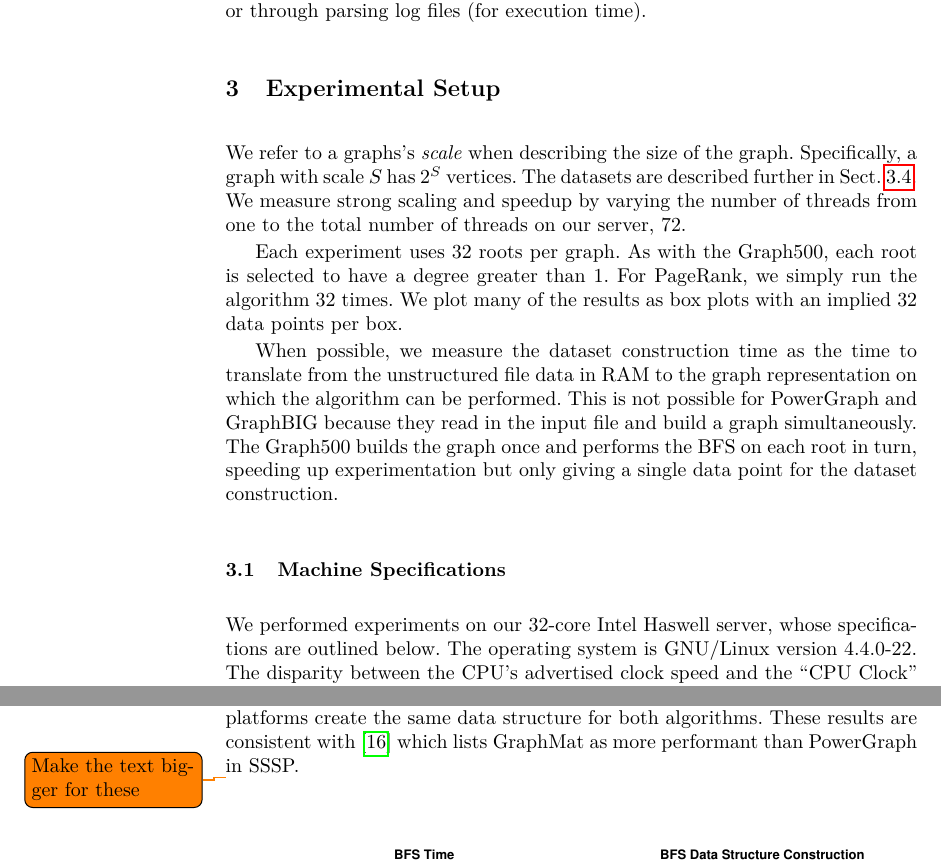
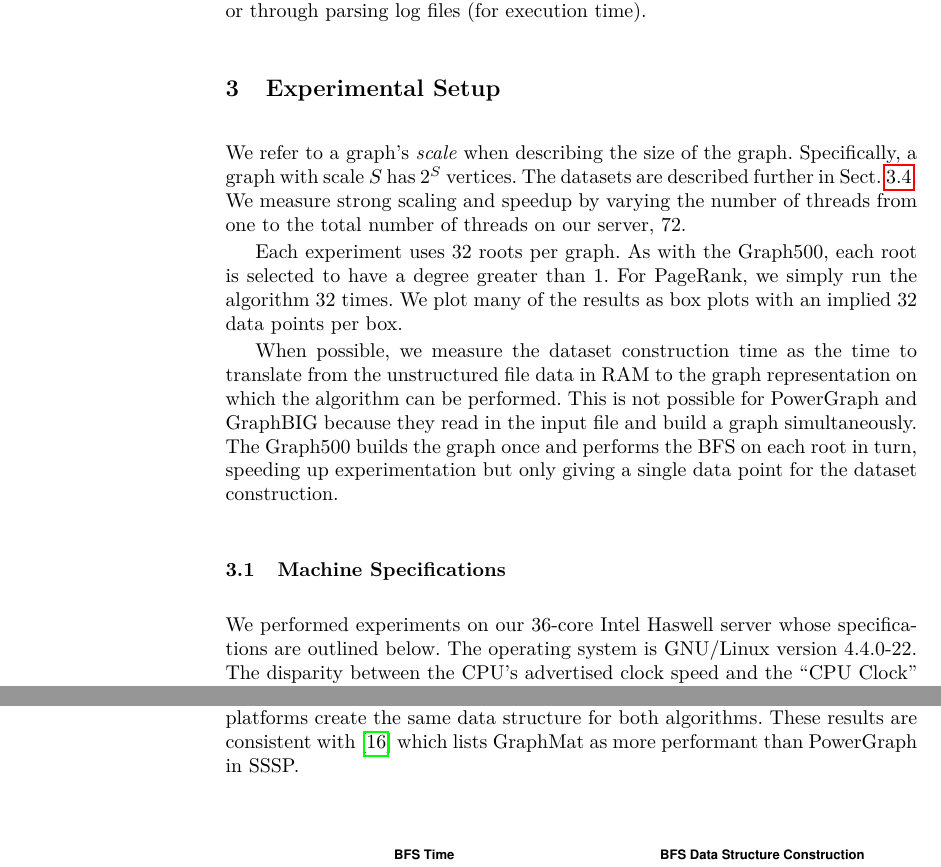
Before and after one commit to HPCL/easy-parallel-graph, a LaTeX thesis (papers/publication/paper-pollard.tex): two parts of pages 3 and 6 of 12, joined at a grey line, cut so that both start at the same text. Compiled offline with pdfLaTeX.

Commit message:
Addressed some TODOS and grammar

```diff
--- a/papers/publication/paper-pollard.tex
+++ b/papers/publication/paper-pollard.tex
@@ -96,14 +96,14 @@ Unlike these approaches, we focus on the \emph{depth} of analysis rather than th
 % In addition to libraries with associated APIs there has also been a propagation of ``reference implementations'' which implement the most common graph algorithms such as \cite{Beamer:2015:GAPBench, Nai:2015:Graphbig}. Thus, even selecting a standard and a benchmark over which to compare various implementations is nontrivial. To quote Andrew Tanenbaum, ``The nice thing about standards is that you have so many to choose from.''
 
 \section{Experimental Setup}
-We refer to a graphs's \emph{scale} when describing the size of the graph. Specifically, a graph with scale $S$ has $2^S$ vertices. The datasets are described further in Sect.~\ref{sec:datasets}. We measure strong scaling and speedup by varying the number of threads from one to the total number of threads on our server, 72.
+We refer to a graph's \emph{scale} when describing the size of the graph. Specifically, a graph with scale $S$ has $2^S$ vertices. The datasets are described further in Sect.~\ref{sec:datasets}. We measure strong scaling and speedup by varying the number of threads from one to the total number of threads on our server, 72.
 
 Each experiment uses 32 roots per graph. As with the Graph500, each root is selected to have a degree greater than 1. For PageRank, we simply run the algorithm 32 times. We plot many of the results as box plots with an implied 32 data points per box.
 
 When possible, we measure the dataset construction time as the time to translate from the unstructured file data in RAM to the graph representation on which the algorithm can be performed. This is not possible for PowerGraph and GraphBIG because they read in the input file and build a graph simultaneously. The Graph500 builds the graph once and performs the BFS on each root in turn, speeding up experimentation but only giving a single data point for the dataset construction.
 
 \subsection{Machine Specifications}
-We performed experiments on our 32-core Intel Haswell server, whose specifications are outlined below.
+We performed experiments on our 36-core Intel Haswell server whose specifications are outlined below.
 %Table~\ref{tab:specs} shows the specifications of the server on which we performed all experiments.
 %\begin{table}[h!tb]
 %	\centering
@@ -216,7 +215,6 @@ Figures~\ref{fig:bfs-time} and \ref{fig:sssp-time} show performance results for
 %	\label{tab:epg-perf}
 %\end{table}
 
-\todo{Make the text bigger for these}
 \begin{figure}
 	\centering
 	\begin{minipage}{0.48\linewidth}
```
Also changed, not shown: papers/publication/paper-pollard.tex (4 more changed lines).
